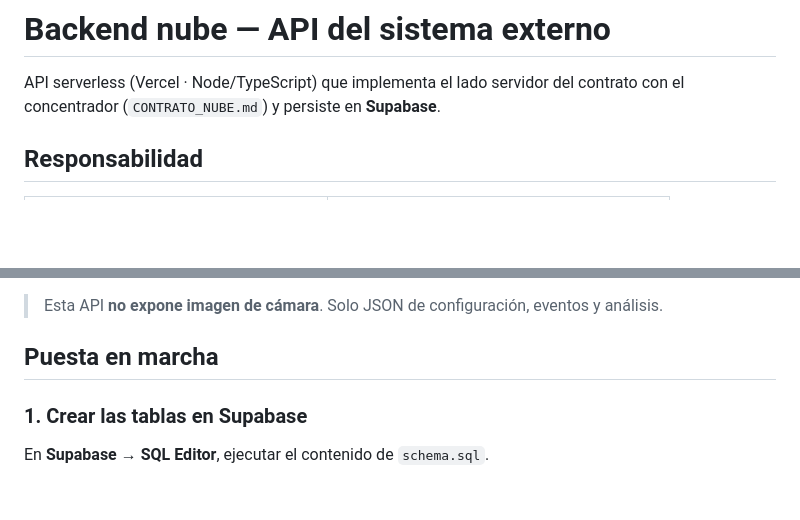
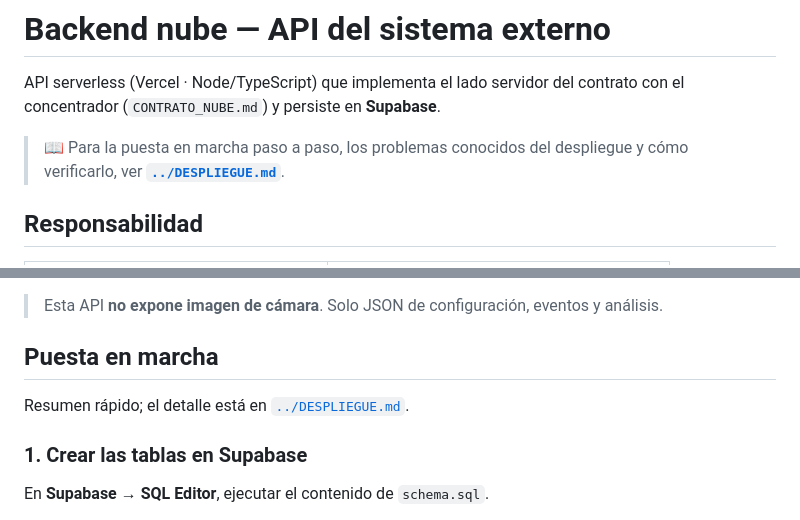
Before and after one commit to nelsama/poccam1, a Markdown page: backend-nube/README.md, 2 parts joined by grey strips. Drawn GitHub-style; blank space fills up the shorter version.

```diff
--- a/backend-nube/README.md
+++ b/backend-nube/README.md
@@ -2,6 +2,9 @@
 
 API serverless (Vercel · Node/TypeScript) que implementa el lado servidor del
 contrato con el concentrador (`CONTRATO_NUBE.md`) y persiste en **Supabase**.
+
+> 📖 Para la puesta en marcha paso a paso, los problemas conocidos del despliegue
+> y cómo verificarlo, ver **[`../DESPLIEGUE.md`](../DESPLIEGUE.md)**.
 
 ## Responsabilidad
 
@@ -20,6 +23,8 @@ contrato con el concentrador (`CONTRATO_NUBE.md`) y persiste en **Supabase**.
 > eventos y análisis.
 
 ## Puesta en marcha
+
+Resumen rápido; el detalle está en [`../DESPLIEGUE.md`](../DESPLIEGUE.md).
 
 ### 1. Crear las tablas en Supabase
 
```
Also changed, not shown: DESPLIEGUE.md (added, +286 -0 lines), README.md (+2 -1 lines).
